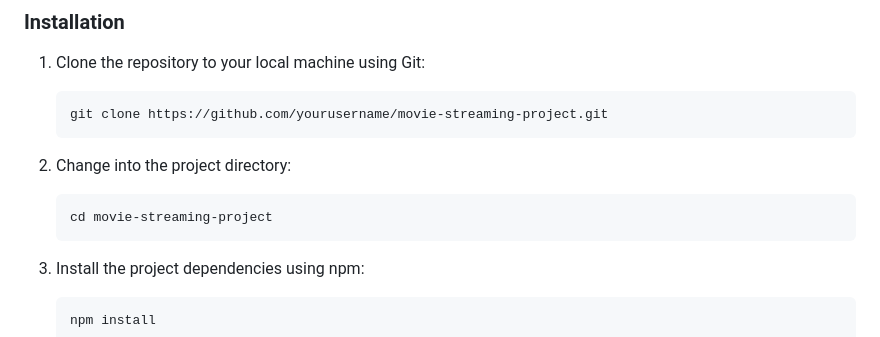
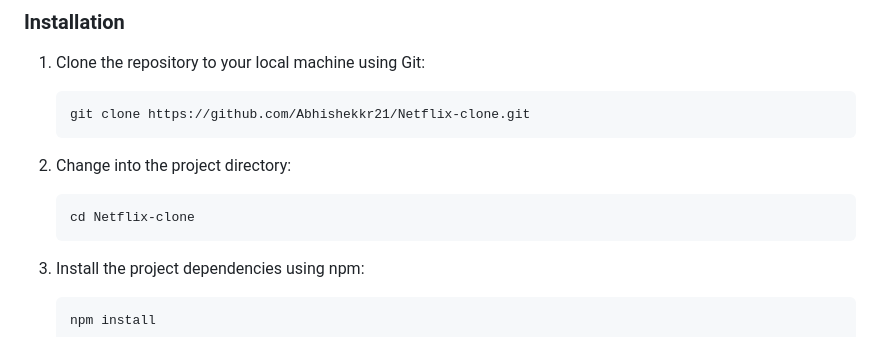
Before and after one commit to Abhishekkr21/Netflix-Classics, a Markdown page: README.md, the part around the change. Rendered like a GitHub page.

````diff
--- a/README.md
+++ b/README.md
@@ -51,13 +51,13 @@ Follow these instructions to get the project up and running on your local machin
 1. Clone the repository to your local machine using Git:
 
    ```bash
-   git clone https://github.com/yourusername/movie-streaming-project.git
+   git clone https://github.com/Abhishekkr21/Netflix-clone.git
    ```
 
 2. Change into the project directory:
 
    ```bash
-   cd movie-streaming-project
+   cd Netflix-clone
    ```
 
 3. Install the project dependencies using npm:
````
